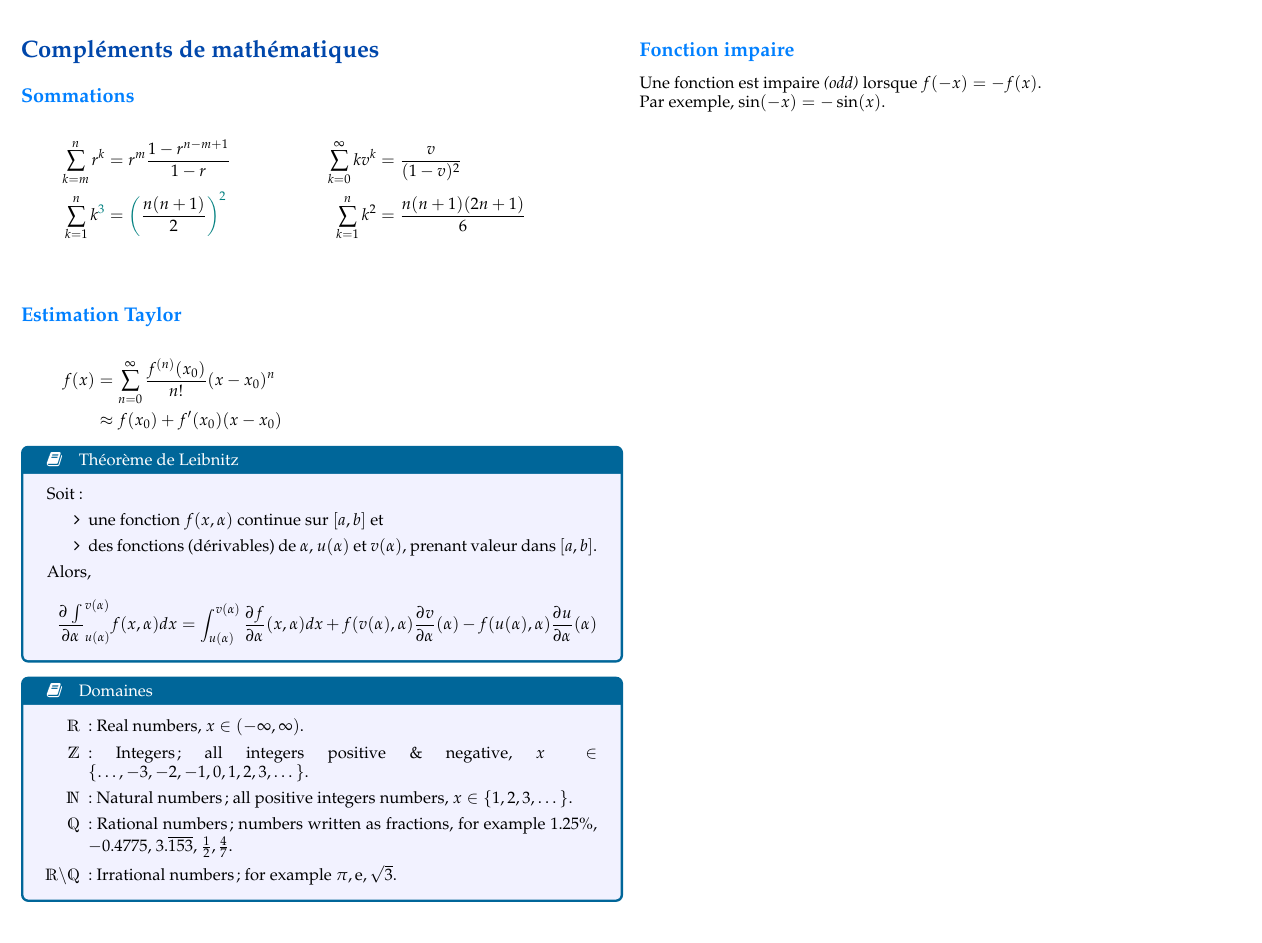
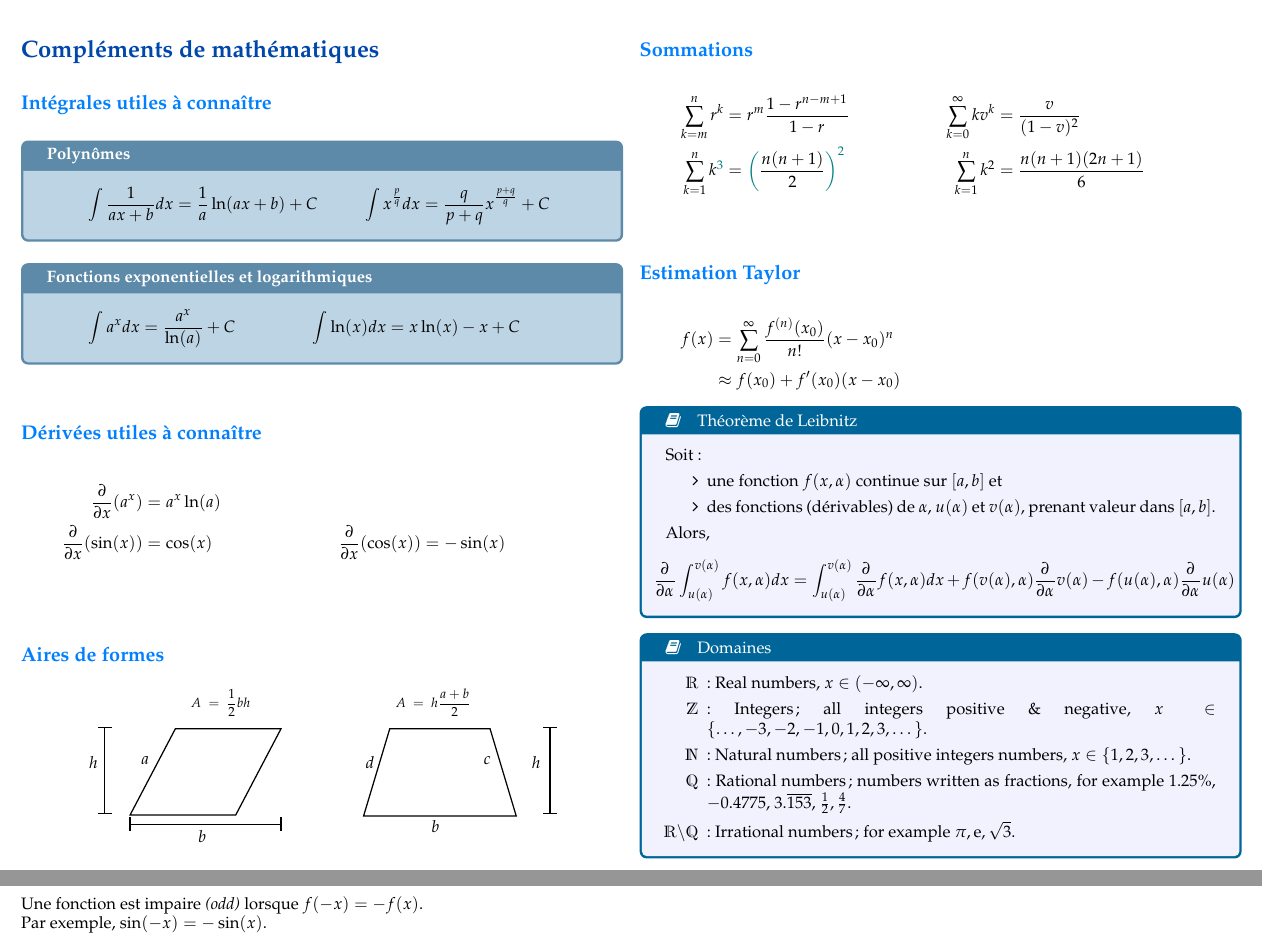
Before and after one commit to ressources-act/Guide_de_survie_en_actuariat, a LaTeX document (02_Cheatsheets/cheatsht-ACT1XXX.tex): part of page 2 of 8 before the commit and two parts of pages 2 and 3 of 9 after it, the two joined at a grey line, cut so that both start at the same text. Compiled offline with pdfLaTeX.

Commit message:
ACT-1XXX
## Ajouts
ACT-1XXX
- Ajout d'Intégrales et dérivées utiles à savoir
- Ajout shape areas

```diff
--- a/02_Cheatsheets/cheatsht-ACT1XXX.tex
+++ b/02_Cheatsheets/cheatsht-ACT1XXX.tex
@@ -72,6 +72,85 @@
 
 \section*{Compléments de mathématiques}
 
+\subsection*{Intégrales utiles à connaître}
+\begin{conceptgen}{Polynômes}
+\begin{align*}
+	\int \frac{1}{ax + b} dx
+	&=	\frac{1}{a} \ln(ax + b) + C	&
+	\int x^{\frac{p}{q}}dx
+	&=	\frac{q}{p + q} x^{\frac{p + q}{q}} + C
+\end{align*}
+\end{conceptgen}
+
+\begin{conceptgen}{Fonctions exponentielles et logarithmiques}
+\begin{align*}
+	\int a^{x} dx
+	&=	\frac{a^{x}}{\ln(a)} + C	&
+	\int \ln(x) dx
+	&=	x \ln(x) - x + C
+\end{align*}
+\end{conceptgen}
+
+\subsection*{Dérivées utiles à connaître}
+
+\begin{align*}
+	\derivee{x}(a^{x})
+	&=	a^{x}\ln(a)	\\
+	\derivee{x}(\sin(x))
+	&=	\cos(x)	&
+	\derivee{x}(\cos(x))
+	&=	-\sin(x)	\\
+\end{align*}
+
+\subsection*{Aires de formes}
+
+\begin{center}
+\tikzset{every picture/.style={line width=0.75pt}} %set default line width to 0.75pt
+
+\begin{tikzpicture}[x=0.75pt,y=0.75pt,yscale=-1,xscale=1]
+%uncomment if require: \path (0,300); %set diagram left start at 0, and has height of 300
+
+%Shape: Parallelogram [id:dp190851926021818]
+\draw   (123,67.67) -- (208.17,67.67) -- (171.67,137.19) -- (86.5,137.19) -- cycle ;
+%Straight Lines [id:da028760448720356768]
+\draw    (66,66.33) -- (66,135.67) ;
+\draw [shift={(66,135.67)}, rotate = 270] [color={rgb, 255:red, 0; green, 0; blue, 0 }  ][line width=0.75]    (0,5.59) -- (0,-5.59)   ;
+\draw [shift={(66,66.33)}, rotate = 270] [color={rgb, 255:red, 0; green, 0; blue, 0 }  ][line width=0.75]    (0,5.59) -- (0,-5.59)   ;
+%Straight Lines [id:da16729889993203217]
+\draw    (86.5,144.67) -- (208.17,144.67) ;
+\draw [shift={(208.17,144.67)}, rotate = 180] [color={rgb, 255:red, 0; green, 0; blue, 0 }  ][line width=0.75]    (0,5.59) -- (0,-5.59)   ;
+\draw [shift={(86.5,144.67)}, rotate = 180] [color={rgb, 255:red, 0; green, 0; blue, 0 }  ][line width=0.75]    (0,5.59) -- (0,-5.59)   ;
+%Straight Lines [id:da8024064344696678]
+\draw    (425,66.33) -- (425,135.67) ;
+\draw [shift={(425,135.67)}, rotate = 270] [color={rgb, 255:red, 0; green, 0; blue, 0 }  ][line width=0.75]    (0,5.59) -- (0,-5.59)   ;
+\draw [shift={(425,66.33)}, rotate = 270] [color={rgb, 255:red, 0; green, 0; blue, 0 }  ][line width=0.75]    (0,5.59) -- (0,-5.59)   ;
+%Shape: Trapezoid [id:dp7515796089887394]
+\draw   (274.75,138) -- (295.85,67.67) -- (376.73,67.67) -- (397.83,138) -- cycle ;
+
+% Text Node
+\draw (140,148) node [anchor=north west][inner sep=0.75pt]   [align=left] {$\displaystyle b$};
+% Text Node
+\draw (52,88.5) node [anchor=north west][inner sep=0.75pt]   [align=left] {$\displaystyle h$};
+% Text Node
+\draw (94,88.5) node [anchor=north west][inner sep=0.75pt]   [align=left] {$\displaystyle a$};
+% Text Node
+\draw (134,34) node [anchor=north west][inner sep=0.75pt]  [font=\footnotesize] [align=left] {$\displaystyle A\ =\ \frac{1}{2} bh$};
+% Text Node
+\draw (328,140) node [anchor=north west][inner sep=0.75pt]   [align=left] {$\displaystyle b$};
+% Text Node
+\draw (409,88.5) node [anchor=north west][inner sep=0.75pt]   [align=left] {$\displaystyle h$};
+% Text Node
+\draw (275,88.5) node [anchor=north west][inner sep=0.75pt]   [align=left] {$\displaystyle d$};
+% Text Node
+\draw (299,34) node [anchor=north west][inner sep=0.75pt]  [font=\footnotesize] [align=left] {$\displaystyle A\ =\ h\frac{a+b}{2}$};
+% Text Node
+\draw (370,88.5) node [anchor=north west][inner sep=0.75pt]   [align=left] {$\displaystyle c$};
+
+
+\end{tikzpicture}
+\end{center}
+
+
 \subsection*{Sommations}
 \begin{align*}
 \sum_{k = m}^{n} r^k &= r^{m} \frac{1 - r^{n - m + 1}}{1 - r} &
@@ -95,10 +174,12 @@ Soit:
 \end{itemize}
 Alors,
 
+	\setlength{\mathindent}{-.24cm}
 \begin{equation*}
-	\deriv{\alpha} \int_{u(\alpha)}^{v(\alpha)} f(x, \alpha) dx =
-	\int_{u(\alpha)}^{v(\alpha)} \deriv{\alpha}  f(x, \alpha) dx + f(v(\alpha), \alpha) \deriv{\alpha} v(\alpha) - f(u(\alpha), \alpha) \deriv{\alpha} u(\alpha)
+	\deriv{\alpha}{} \int_{u(\alpha)}^{v(\alpha)} f(x, \alpha) dx =
+	\int_{u(\alpha)}^{v(\alpha)} \deriv{\alpha}{}  f(x, \alpha) dx + f(v(\alpha), \alpha) \deriv{\alpha}{} v(\alpha) - f(u(\alpha), \alpha) \deriv{\alpha}{} u(\alpha)
 \end{equation*}
+	\setlength{\mathindent}{1cm}
 \end{definitionNOHFILL}
 
 \begin{definitionNOHFILL}[Domaines]
```
Also changed, not shown: 02_Cheatsheets/cheatsht-ACT2000.tex (+12 -0 lines), 02_Cheatsheets/cheatsht-ACT1005.pdf, 02_Cheatsheets/cheatsht-ACT1XXX.pdf, 02_Cheatsheets/cheatsht-ACT2007.pdf, 02_Cheatsheets/cheatsht-ACT2007.tex (line endings or trailing spaces).
